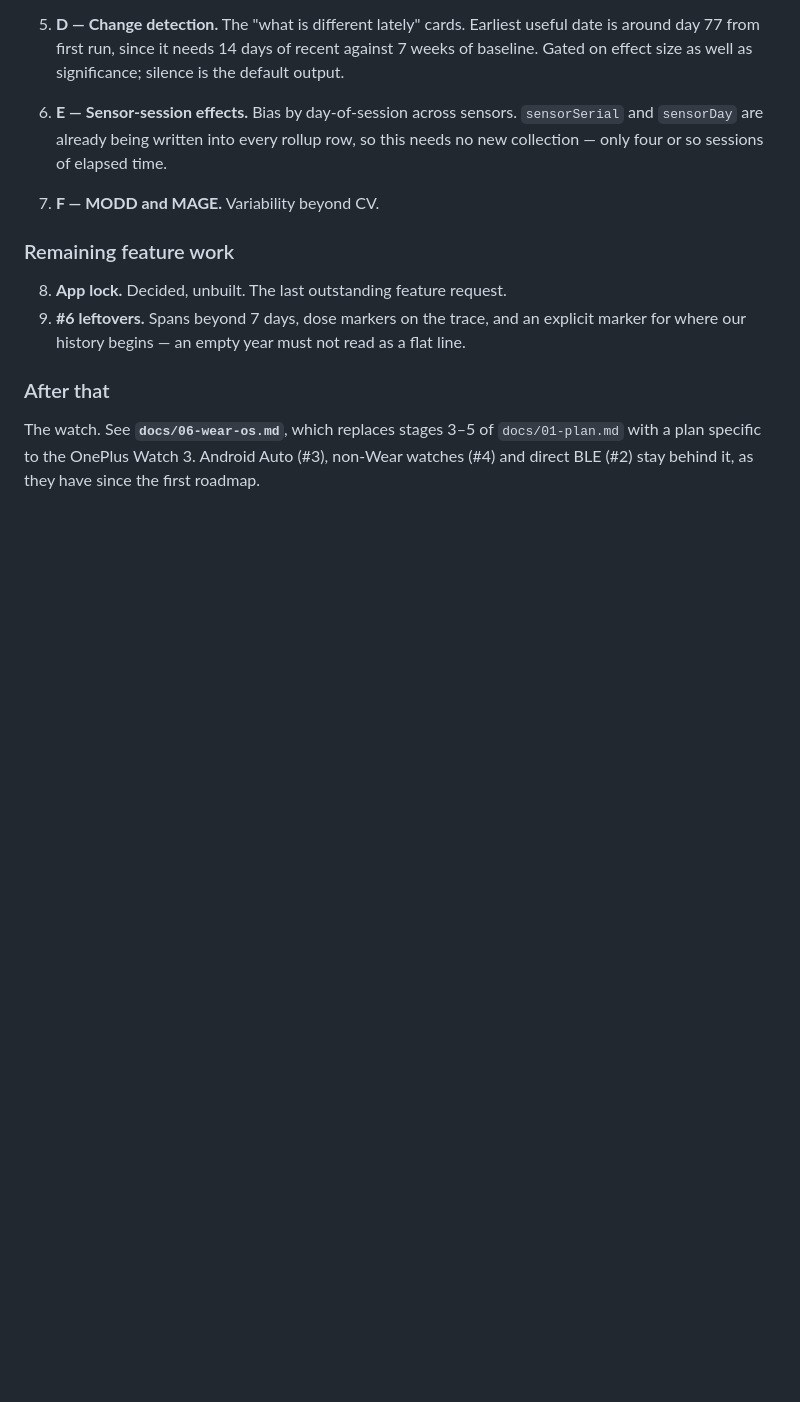
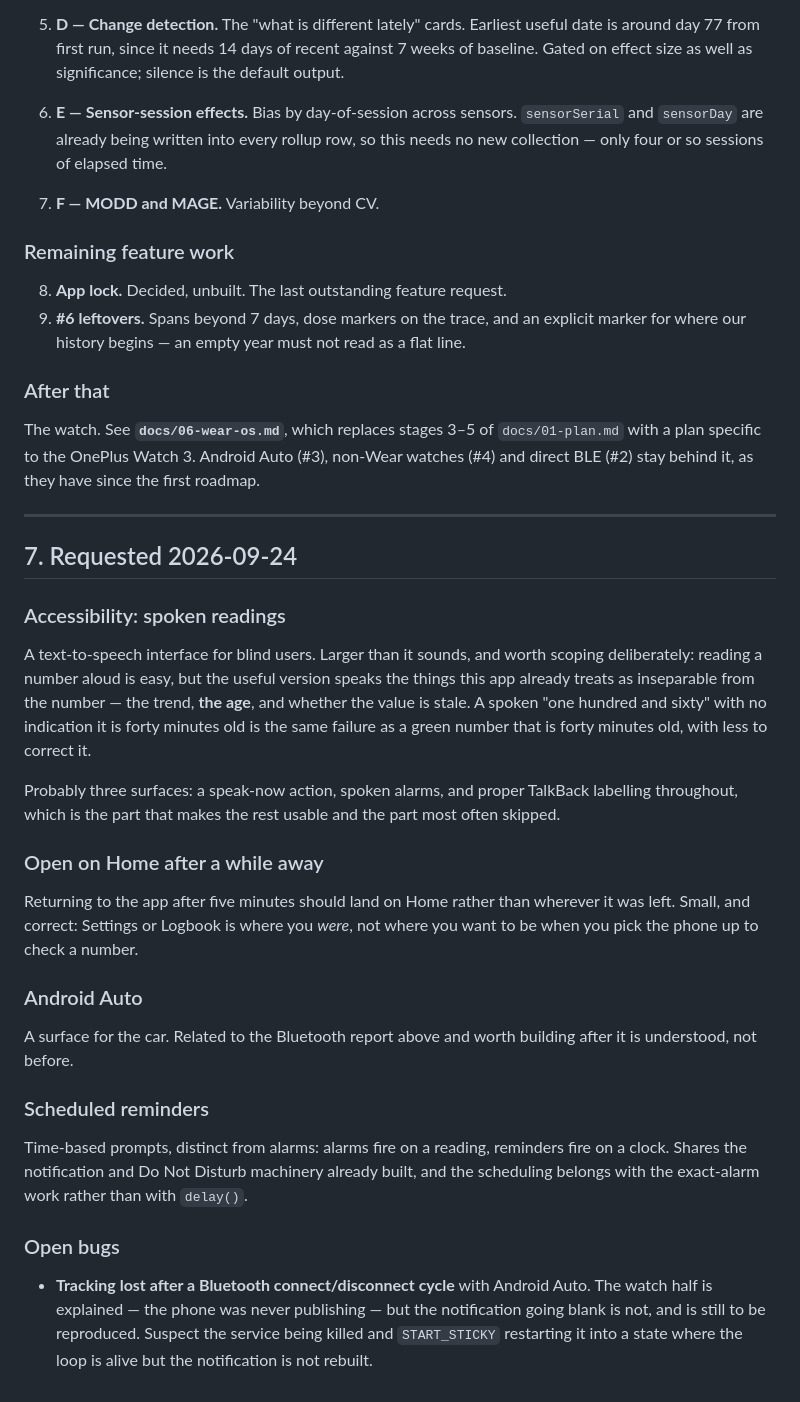
Before and after one commit to sebasgm/personal-cgm, a Markdown page: docs/02-roadmap.md, the part around the change. Rendered like a GitHub page; blank space fills up the shorter version.

Commit message:
Record the newly requested features and the open Bluetooth bug
Co-Authored-By: Claude Opus 5 <noreply@anthropic.com>

```diff
--- a/docs/02-roadmap.md
+++ b/docs/02-roadmap.md
@@ -421,3 +421,42 @@ polling fix.
 The watch. See **`docs/06-wear-os.md`**, which replaces stages 3–5 of `docs/01-plan.md` with
 a plan specific to the OnePlus Watch 3. Android Auto (#3), non-Wear watches (#4) and direct
 BLE (#2) stay behind it, as they have since the first roadmap.
+
+---
+
+## 7. Requested 2026-09-24
+
+### Accessibility: spoken readings
+
+A text-to-speech interface for blind users. Larger than it sounds, and worth scoping
+deliberately: reading a number aloud is easy, but the useful version speaks the things this
+app already treats as inseparable from the number — the trend, **the age**, and whether the
+value is stale. A spoken "one hundred and sixty" with no indication it is forty minutes old
+is the same failure as a green number that is forty minutes old, with less to correct it.
+
+Probably three surfaces: a speak-now action, spoken alarms, and proper TalkBack labelling
+throughout, which is the part that makes the rest usable and the part most often skipped.
+
+### Open on Home after a while away
+
+Returning to the app after five minutes should land on Home rather than wherever it was left.
+Small, and correct: Settings or Logbook is where you *were*, not where you want to be when you
+pick the phone up to check a number.
+
+### Android Auto
+
+A surface for the car. Related to the Bluetooth report above and worth building after it is
+understood, not before.
+
+### Scheduled reminders
+
+Time-based prompts, distinct from alarms: alarms fire on a reading, reminders fire on a clock.
+Shares the notification and Do Not Disturb machinery already built, and the scheduling belongs
+with the exact-alarm work rather than with `delay()`.
+
+### Open bugs
+
+- **Tracking lost after a Bluetooth connect/disconnect cycle** with Android Auto. The watch
+  half is explained — the phone was never publishing — but the notification going blank is
+  not, and is still to be reproduced. Suspect the service being killed and `START_STICKY`
+  restarting it into a state where the loop is alive but the notification is not rebuilt.
```
